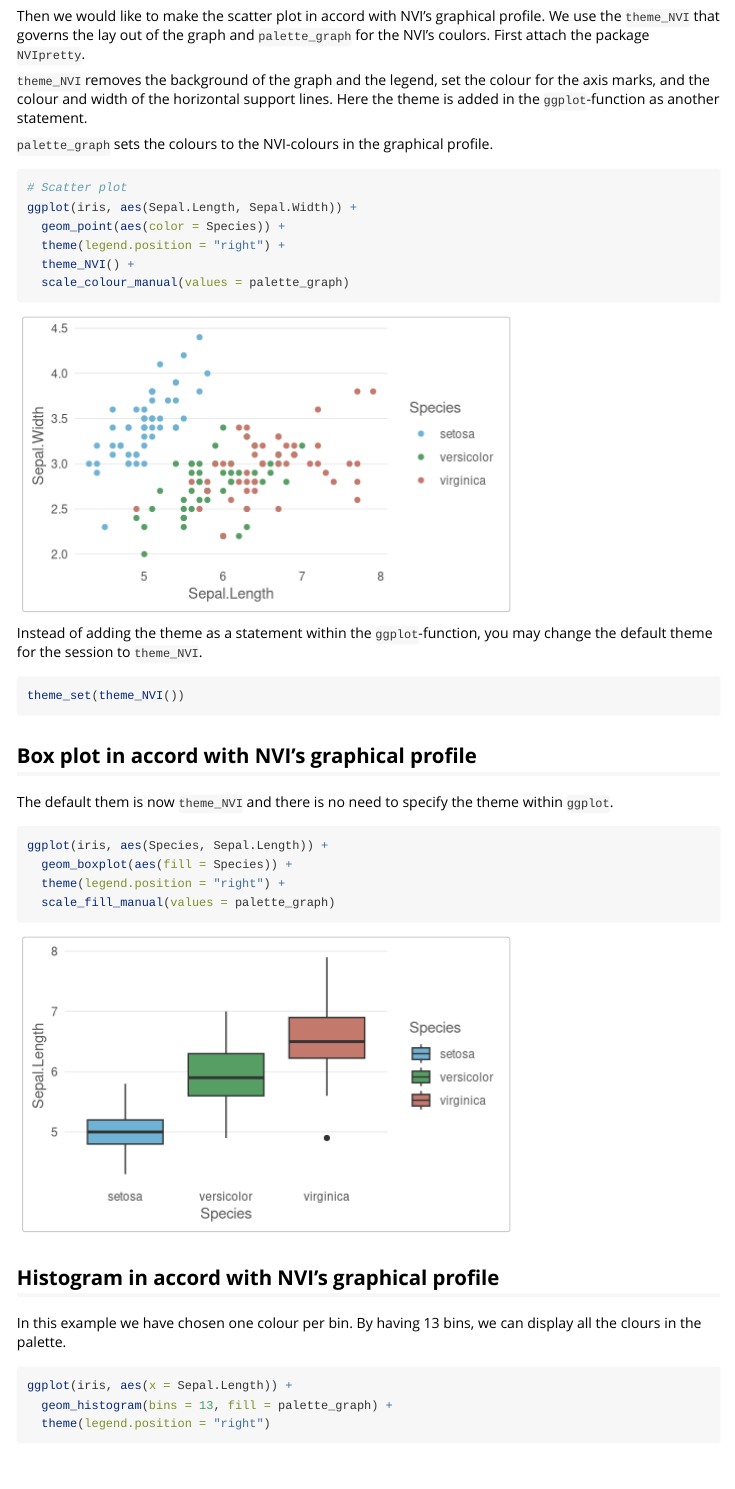
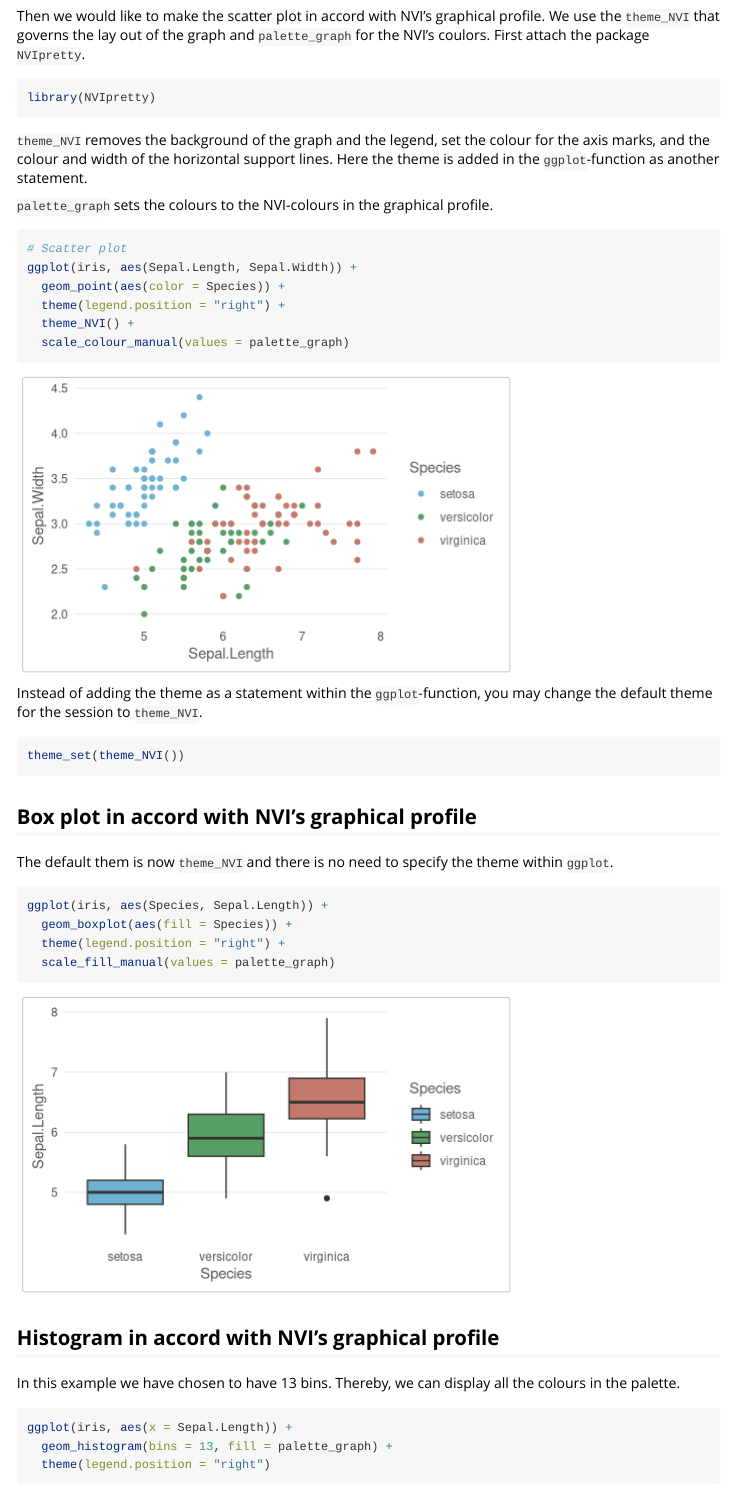
Before and after one commit to PetterHopp/NVIpretty, an R Markdown document (vignettes/Create_graphs_for_NVI.Rmd): the page in a window 1100 px wide, from 810 px down. Rendered offline with R 4.5, knitr and Pandoc, with nearby package versions.

Commit message:
doc: updated Create_graphs_for_NVI.Rmd Fixed so that library NVIpretty was visible. Corrected typo.

````diff
--- a/vignettes/Create_graphs_for_NVI.Rmd
+++ b/vignettes/Create_graphs_for_NVI.Rmd
@@ -32,7 +32,7 @@ ggplot(iris, aes(Sepal.Length, Sepal.Width)) +
 ## Scatter plot in accord with NVI's graphical profile
 Then we would like to make the scatter plot in accord with NVI's graphical profile. We use the `theme_NVI` that governs the lay out of the graph and `palette_graph` for the NVI's coulors. First attach the package `NVIpretty`.
 
-```{r echo = FALSE}
+```{r}
 library(NVIpretty)
 ```
 
@@ -63,7 +63,7 @@ ggplot(iris, aes(Species, Sepal.Length)) +
 ```
 
 ## Histogram in accord with NVI's graphical profile
-In this example we have chosen one colour per bin. By having 13 bins, we can display all the clours in the palette.
+In this example we have chosen to have 13 bins. Thereby, we can display all the colours in the palette.
 
 ```{r fig.width = 5}
 ggplot(iris, aes(x = Sepal.Length)) +
````
